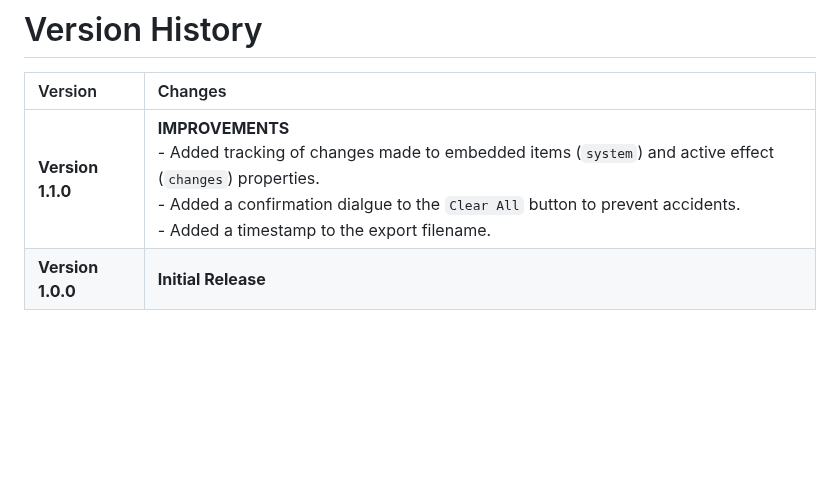
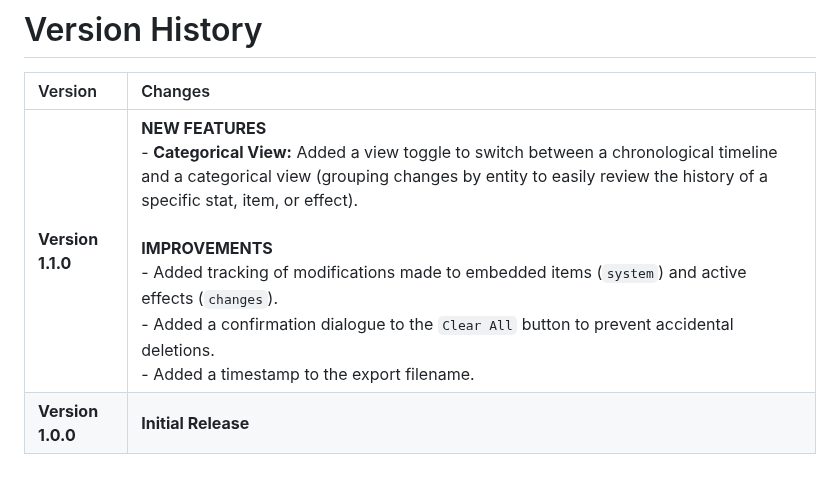
Before and after one commit to Filroden/character-tracker, a Markdown page: VERSION.md, the part around the change. GitHub-like rendering; blank space fills up the shorter version.

```diff
--- a/VERSION.md
+++ b/VERSION.md
@@ -2,5 +2,5 @@
 
 | Version | Changes |
 | :--- | :--- |
-| **Version 1.1.0** | **IMPROVEMENTS**<br>- Added tracking of changes made to embedded items (`system`) and active effect (`changes`) properties.<br>- Added a confirmation dialgue to the `Clear All` button to prevent accidents.<br>- Added a timestamp to the export filename. |
+| **Version 1.1.0** | **NEW FEATURES**<br>- **Categorical View:** Added a view toggle to switch between a chronological timeline and a categorical view (grouping changes by entity to easily review the history of a specific stat, item, or effect).<br><br>**IMPROVEMENTS**<br>- Added tracking of modifications made to embedded items (`system`) and active effects (`changes`).<br>- Added a confirmation dialogue to the `Clear All` button to prevent accidental deletions.<br>- Added a timestamp to the export filename. |
 | **Version 1.0.0** | **Initial Release** |
```
Also changed, not shown: README.md (+3 -4 lines), screenshots/character-tracker.png, 7 other files.
